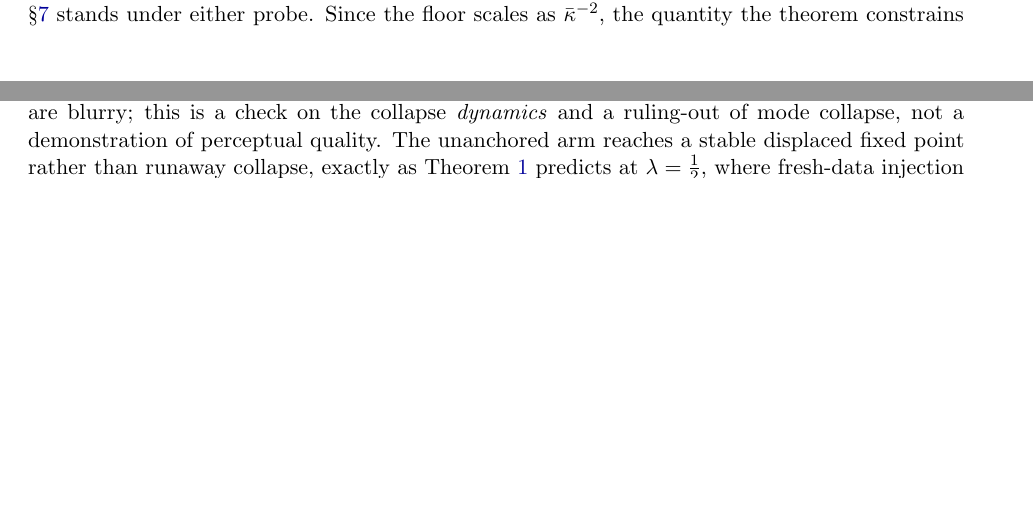
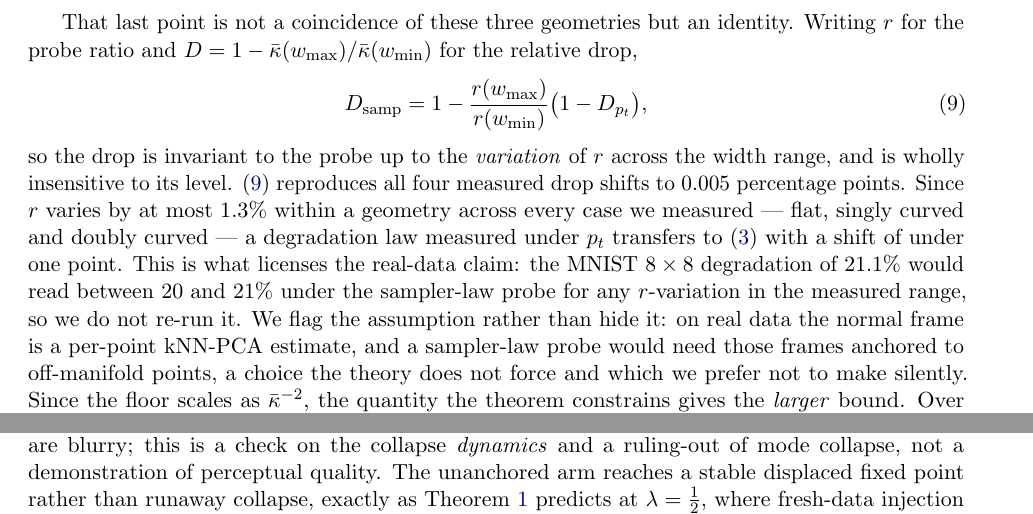
Before and after one commit to Naman84789/model-collapse-manifolds, a LaTeX paper (paper/main.tex): two parts of pages 9 and 16 of 24 before the commit and two parts of pages 10 and 17 of 24 after it, joined at a grey line, cut at the place of the change, the shorter picture padded with empty space. Compiled offline with pdfLaTeX.

Commit message:
Drop-invariance identity: why the trend claims transfer without re-running them
The relative degradation drop shifts under a change of probe only by the
VARIATION of the probe ratio across the width range, not by its level:
D_samp = 1 - (r_hi/r_lo)(1 - D_pt). The identity reproduces all four measured
drop shifts to 0.005 percentage points.

Since r varies by at most 1.3 percent within a geometry across every case
measured, flat through doubly curved, a degradation law measured under p_t
transfers with a shift under one point. That licenses the MNIST claim: its
21.1 percent drop would read 20 to 21 under the sampler-law probe for any
r-variation in the measured range.

States the assumption rather than burying it. On real data the normal frame is
a per-point kNN-PCA estimate, so a sampler-law probe would need those frames
anchored to off-manifold points, a choice the theory does not force.

```diff
--- a/paper/main.tex
+++ b/paper/main.tex
@@ -583,6 +583,24 @@ curvature artifact of the probe, of the same origin as the $O(s^2/\tau)$ term
 the drop across $\sqrt w\!:0.03\to0.13$ reads $42.3\%$ against $42.2\%$ on the segment,
 $29.8$ against $29.2$ on the sphere, and $48.7$ against $48.0$ on the codimension-9 ring,
 so every trend claim in \S\ref{sec:experiments} stands under either probe.
+
+That last point is not a coincidence of these three geometries but an identity. Writing
+$r$ for the probe ratio and $D=1-\kb(w_{\max})/\kb(w_{\min})$ for the relative drop,
+\begin{equation}
+D_{\mathrm{samp}}=1-\frac{r(w_{\max})}{r(w_{\min})}\big(1-D_{p_t}\big),
+\label{eq:dropshift}
+\end{equation}
+so the drop is invariant to the probe up to the \emph{variation} of $r$ across the width
+range, and is wholly insensitive to its level. \eqref{eq:dropshift} reproduces all four
+measured drop shifts to $0.005$ percentage points. Since $r$ varies by at most $1.3\%$
+within a geometry across every case we measured --- flat, singly curved and doubly curved
+--- a degradation law measured under $p_t$ transfers to \eqref{eq:khat} with a shift of
+under one point. This is what licenses the real-data claim: the MNIST $8\times8$
+degradation of $21.1\%$ would read between $20$ and $21\%$ under the sampler-law probe for
+any $r$-variation in the measured range, so we do not re-run it. We flag the assumption
+rather than hide it: on real data the normal frame is a per-point kNN-PCA estimate, and a
+sampler-law probe would need those frames anchored to off-manifold points, a choice the
+theory does not force and which we prefer not to make silently.
 Since the floor scales as $\kb^{-2}$, the quantity the theorem constrains gives the
 \emph{larger} bound. Over six seeds at $\sigma=0.05$: $\kb=3.26$ rather than $3.90$, so
 the envelope $\Phidet$ reads $5.49\,\sigsq$ rather than $3.83\,\sigsq$
```
Also changed, not shown: paper/main.pdf.
